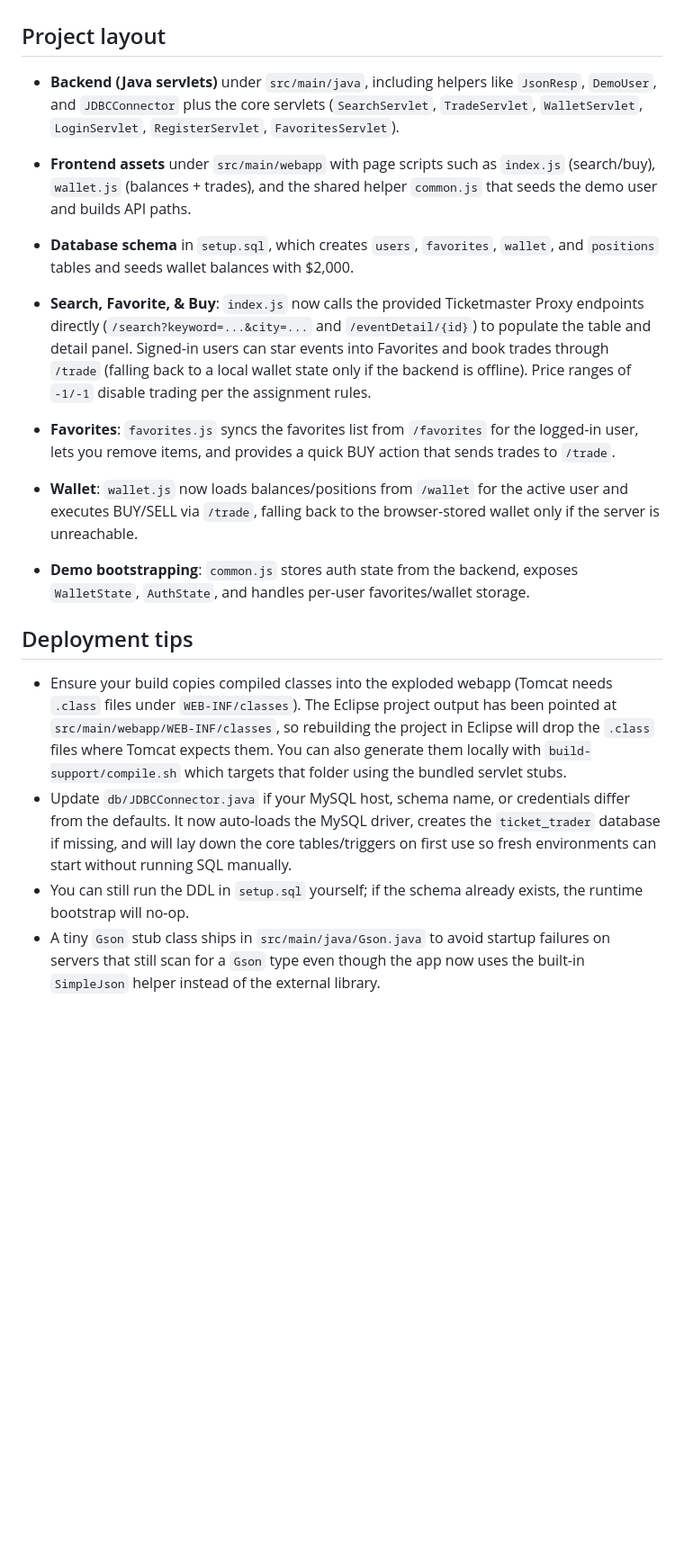
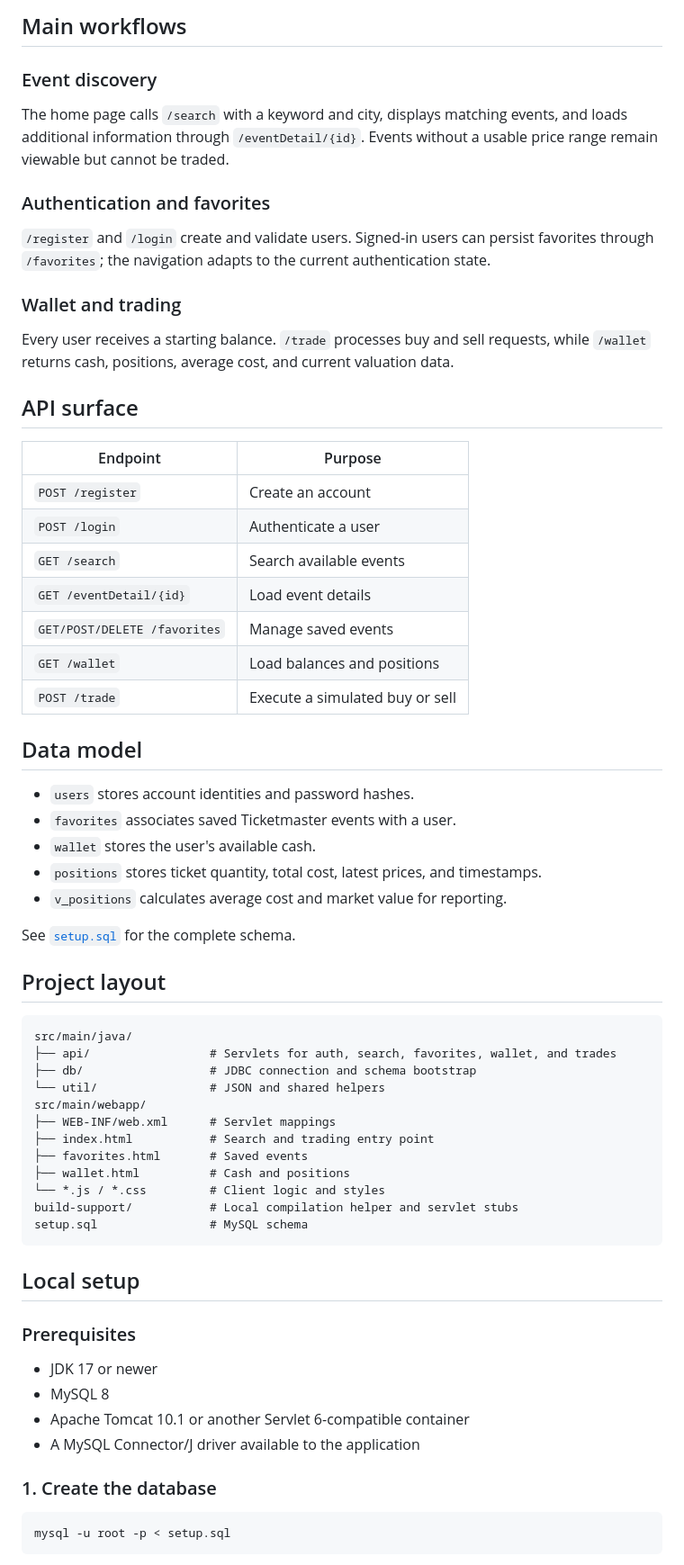
Before and after one commit to Jaime888888/TicketTrader, a Markdown page: README.md, the part around one of its changes. Shown at 90% size. Drawn GitHub-style; blank space fills up the shorter version.

Commit message:
Rewrite README with architecture and setup guide

````diff
--- a/README.md
+++ b/README.md
@@ -8,19 +36,68 @@
+## Main workflows
+
+### Event discovery
+
+The home page calls `/search` with a keyword and city, displays matching events, and loads additional information through `/eventDetail/{id}`. Events without a usable price range remain viewable but cannot be traded.
+
+### Authentication and favorites
+
+`/register` and `/login` create and validate users. Signed-in users can persist favorites through `/favorites`; the navigation adapts to the current authentication state.
+
+### Wallet and trading
+
+Every user receives a starting balance. `/trade` processes buy and sell requests, while `/wallet` returns cash, positions, average cost, and current valuation data.
+
+## API surface
+
+| Endpoint | Purpose |
+| --- | --- |
+| `POST /register` | Create an account |
+| `POST /login` | Authenticate a user |
+| `GET /search` | Search available events |
+| `GET /eventDetail/{id}` | Load event details |
+| `GET/POST/DELETE /favorites` | Manage saved events |
+| `GET /wallet` | Load balances and positions |
+| `POST /trade` | Execute a simulated buy or sell |
+
+## Data model
+
+- `users` stores account identities and password hashes.
+- `favorites` associates saved Ticketmaster events with a user.
+- `wallet` stores the user's available cash.
+- `positions` stores ticket quantity, total cost, latest prices, and timestamps.
+- `v_positions` calculates average cost and market value for reporting.
+
+See [`setup.sql`](./setup.sql) for the complete schema.
 
 ## Project layout
-- **Backend (Java servlets)** under `src/main/java`, including helpers like `JsonResp`, `DemoUser`, and `JDBCConnector` plus the core servlets (`SearchServlet`, `TradeServlet`, `WalletServlet`, `LoginServlet`, `RegisterServlet`, `FavoritesServlet`).
-- **Frontend assets** under `src/main/webapp` with page scripts such as `index.js` (search/buy), `wallet.js` (balances + trades), and the shared helper `common.js` that seeds the demo user and builds API paths.
-- **Database schema** in `setup.sql`, which creates `users`, `favorites`, `wallet`, and `positions` tables and seeds wallet balances with $2,000.
 
-- **Search, Favorite, & Buy**: `index.js` now calls the provided Ticketmaster Proxy endpoints directly (`/search?keyword=...&city=...` and `/eventDetail/{id}`) to populate the table and detail panel. Signed-in users can star events into Favorites and book trades through `/trade` (falling back to a local wallet state only if the backend is offline). Price ranges of `-1/-1` disable trading per the assignment rules.
-- **Favorites**: `favorites.js` syncs the favorites list from `/favorites` for the logged-in user, lets you remove items, and provides a quick BUY action that sends trades to `/trade`.
-- **Wallet**: `wallet.js` now loads balances/positions from `/wallet` for the active user and executes BUY/SELL via `/trade`, falling back to the browser-stored wallet only if the server is unreachable.
-- **Demo bootstrapping**: `common.js` stores auth state from the backend, exposes `WalletState`, `AuthState`, and handles per-user favorites/wallet storage.
+```text
+src/main/java/
+├── api/                 # Servlets for auth, search, favorites, wallet, and trades
+├── db/                  # JDBC connection and schema bootstrap
+└── util/                # JSON and shared helpers
+src/main/webapp/
+├── WEB-INF/web.xml      # Servlet mappings
+├── index.html           # Search and trading entry point
+├── favorites.html       # Saved events
+├── wallet.html          # Cash and positions
+└── *.js / *.css         # Client logic and styles
+build-support/           # Local compilation helper and servlet stubs
+setup.sql                # MySQL schema
+```
 
-## Deployment tips
-- Ensure your build copies compiled classes into the exploded webapp (Tomcat needs `.class` files under `WEB-INF/classes`). The Eclipse project output has been pointed at `src/main/webapp/WEB-INF/classes`, so rebuilding the project in Eclipse will drop the `.class` files where Tomcat expects them. You can also generate them locally with `build-support/compile.sh` which targets that folder using the bundled servlet stubs.
-- Update `db/JDBCConnector.java` if your MySQL host, schema name, or credentials differ from the defaults. It now auto-loads the
-  MySQL driver, creates the `ticket_trader` database if missing, and will lay down the core tables/triggers on first use so
-  fresh environments can start without running SQL manually.
-- You can still run the DDL in `setup.sql` yourself; if the schema already exists, the runtime bootstrap will no-op.
-- A tiny `Gson` stub class ships in `src/main/java/Gson.java` to avoid startup failures on servers that still scan for a
-  `Gson` type even though the app now uses the built-in `SimpleJson` helper instead of the external library.
+## Local setup
+
+### Prerequisites
+
+- JDK 17 or newer
+- MySQL 8
+- Apache Tomcat 10.1 or another Servlet 6-compatible container
+- A MySQL Connector/J driver available to the application
+
+### 1. Create the database
+
+```bash
+mysql -u root -p < setup.sql
+```
+
````
Also changed, not shown: other parts of README.md (+62 -6 lines).
